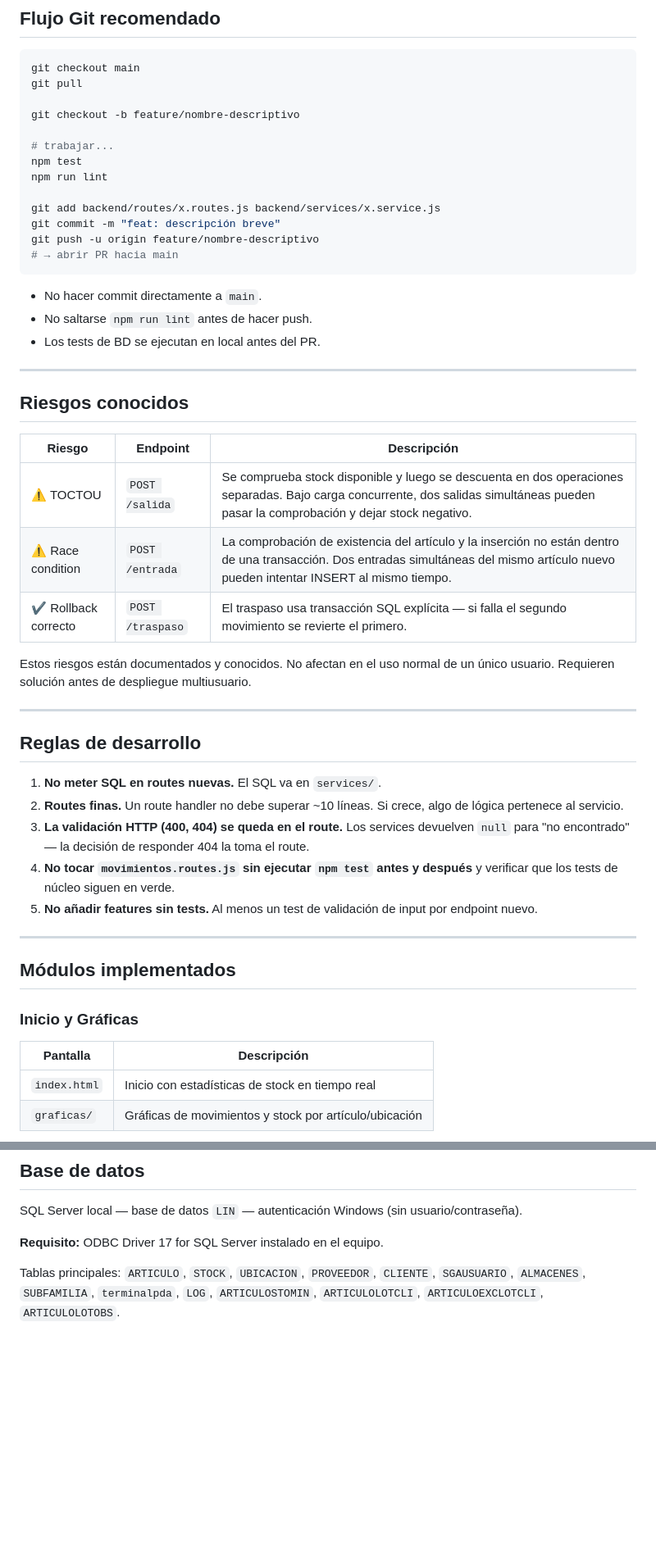
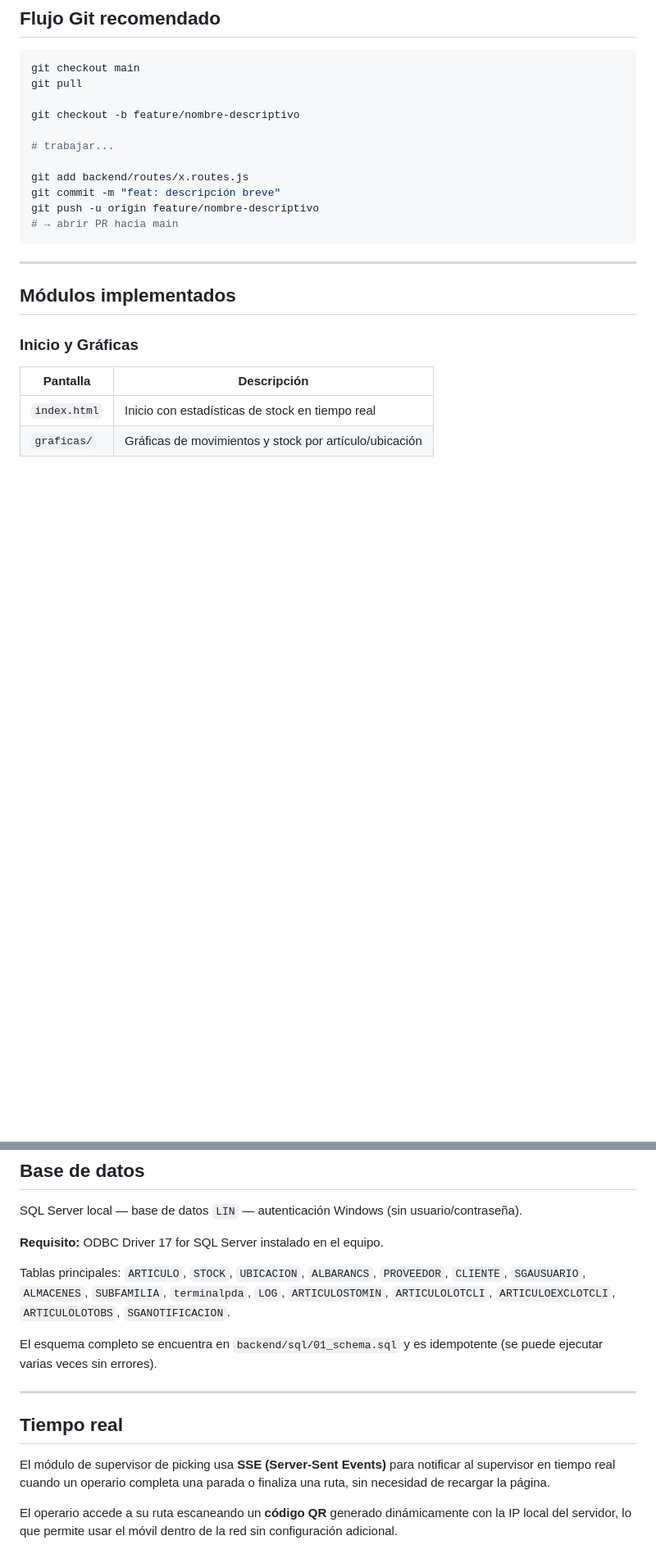
Before and after one commit to JGC998/PROYECTO-SGA-JS-NODE.JS, a Markdown page: README.md, 2 parts joined by grey strips. Shown at 82% size. Rendered like a GitHub page; blank space fills up the shorter version.

````diff
--- a/README.md
+++ b/README.md
@@ -182,40 +122,12 @@ git pull
 git checkout -b feature/nombre-descriptivo
 
 # trabajar...
-npm test
-npm run lint
 
-git add backend/routes/x.routes.js backend/services/x.service.js
+git add backend/routes/x.routes.js
 git commit -m "feat: descripción breve"
 git push -u origin feature/nombre-descriptivo
 # → abrir PR hacia main
 ```
-
-- No hacer commit directamente a `main`.
-- No saltarse `npm run lint` antes de hacer push.
-- Los tests de BD se ejecutan en local antes del PR.
-
----
-
-## Riesgos conocidos
-
-| Riesgo | Endpoint | Descripción |
-|---|---|---|
-| ⚠ TOCTOU | `POST /salida` | Se comprueba stock disponible y luego se descuenta en dos operaciones separadas. Bajo carga concurrente, dos salidas simultáneas pueden pasar la comprobación y dejar stock negativo. |
-| ⚠ Race condition | `POST /entrada` | La comprobación de existencia del artículo y la inserción no están dentro de una transacción. Dos entradas simultáneas del mismo artículo nuevo pueden intentar INSERT al mismo tiempo. |
-| ✔ Rollback correcto | `POST /traspaso` | El traspaso usa transacción SQL explícita — si falla el segundo movimiento se revierte el primero. |
-
-Estos riesgos están documentados y conocidos. No afectan en el uso normal de un único usuario. Requieren solución antes de despliegue multiusuario.
-
----
-
-## Reglas de desarrollo
-
-1. **No meter SQL en routes nuevas.** El SQL va en `services/`.
-2. **Routes finas.** Un route handler no debe superar ~10 líneas. Si crece, algo de lógica pertenece al servicio.
-3. **La validación HTTP (400, 404) se queda en el route.** Los services devuelven `null` para "no encontrado" — la decisión de responder 404 la toma el route.
-4. **No tocar `movimientos.routes.js` sin ejecutar `npm test` antes y después** y verificar que los tests de núcleo siguen en verde.
-5. **No añadir features sin tests.** Al menos un test de validación de input por endpoint nuevo.
 
 ---
 
@@ -296,4 +210,14 @@ SQL Server local — base de datos `LIN` — autenticación Windows (sin usuario
 
 **Requisito:** ODBC Driver 17 for SQL Server instalado en el equipo.
 
-Tablas principales: `ARTICULO`, `STOCK`, `UBICACION`, `PROVEEDOR`, `CLIENTE`, `SGAUSUARIO`, `ALMACENES`, `SUBFAMILIA`, `terminalpda`, `LOG`, `ARTICULOSTOMIN`, `ARTICULOLOTCLI`, `ARTICULOEXCLOTCLI`, `ARTICULOLOTOBS`.
+Tablas principales: `ARTICULO`, `STOCK`, `UBICACION`, `ALBARANCS`, `PROVEEDOR`, `CLIENTE`, `SGAUSUARIO`, `ALMACENES`, `SUBFAMILIA`, `terminalpda`, `LOG`, `ARTICULOSTOMIN`, `ARTICULOLOTCLI`, `ARTICULOEXCLOTCLI`, `ARTICULOLOTOBS`, `SGANOTIFICACION`.
+
+El esquema completo se encuentra en `backend/sql/01_schema.sql` y es idempotente (se puede ejecutar varias veces sin errores).
+
+---
+
+## Tiempo real
+
+El módulo de supervisor de picking usa **SSE (Server-Sent Events)** para notificar al supervisor en tiempo real cuando un operario completa una parada o finaliza una ruta, sin necesidad de recargar la página.
+
+El operario accede a su ruta escaneando un **código QR** generado dinámicamente con la IP local del servidor, lo que permite usar el móvil dentro de la red sin configuración adicional.
````
Also changed, not shown: other parts of README.md (+28 -86 lines).
